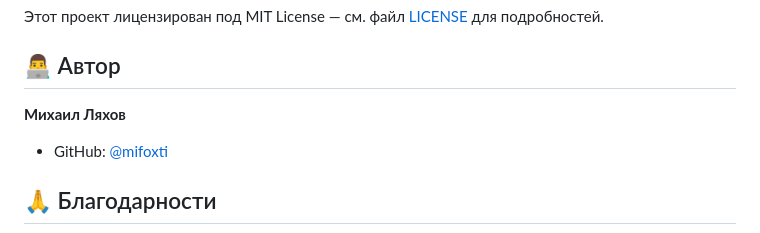
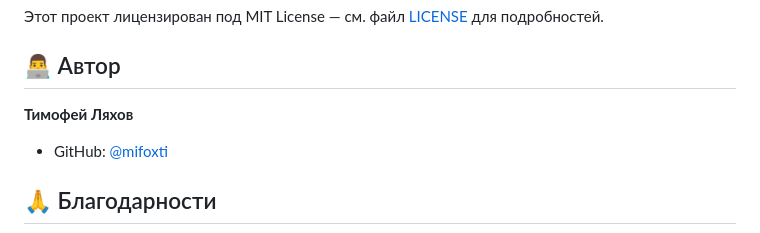
Before and after one commit to mifoxti/lyakhov_prac_1, a Markdown page: README.md, the part around the change. GitHub-like rendering.

```diff
--- a/README.md
+++ b/README.md
@@ -264,7 +264,7 @@ flutter test --coverage
 
 ## 👨‍💻 Автор
 
-**Михаил Ляхов**
+**Тимофей Ляхов**
 - GitHub: [@mifoxti](https://github.com/mifoxti)
 
 ## 🙏 Благодарности
```
